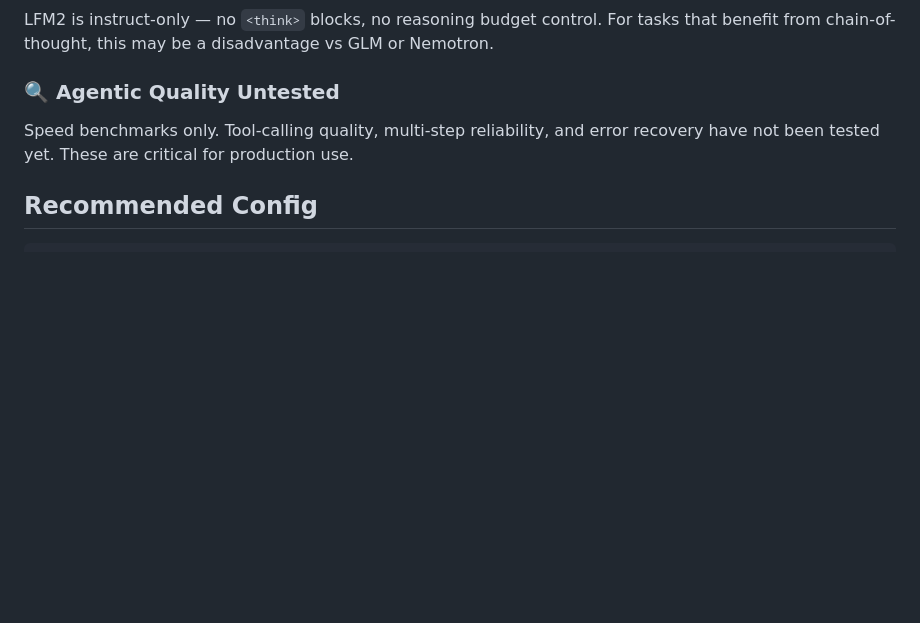
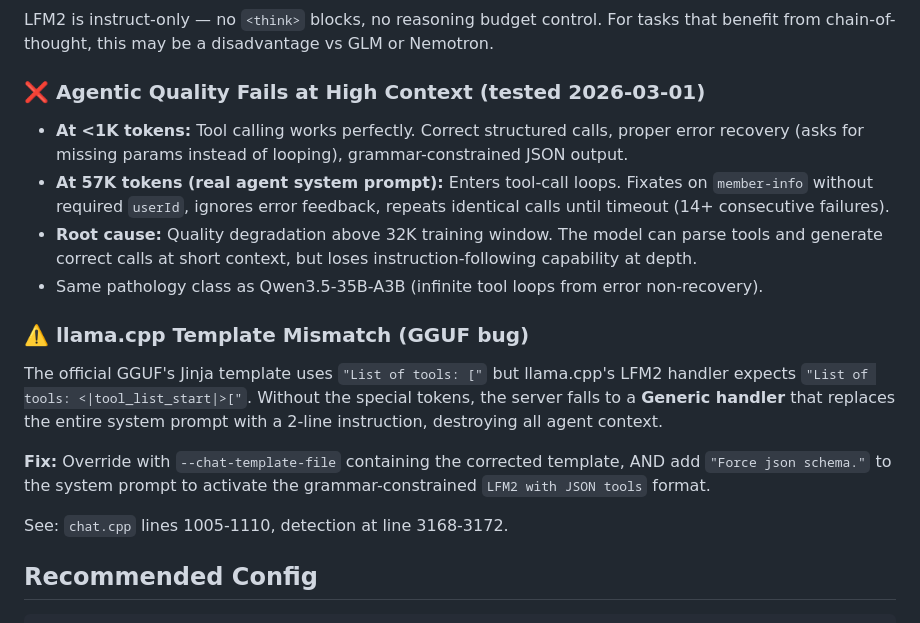
Before and after one commit to githabideri/llmlab, a Markdown page: models/lfm2-24b-a2b.md, the part around the change. GitHub-like rendering; blank space fills up the shorter version.

Commit message:
LFM2: document template mismatch bug + agentic quality failure
- GGUF template missing <|tool_list_start|> tokens → Generic handler
- Fix: --chat-template-file + 'Force json schema.' marker
- Works at <1K tokens, fails at 57K (tool-call loops)
- Quality degrades above 32K training window

```diff
--- a/models/lfm2-24b-a2b.md
+++ b/models/lfm2-24b-a2b.md
@@ -129,8 +129,18 @@ Model card specifies 32,768 tokens as the tested context length, despite `max_po
 ### ❌ No Reasoning Traces
 LFM2 is instruct-only — no `<think>` blocks, no reasoning budget control. For tasks that benefit from chain-of-thought, this may be a disadvantage vs GLM or Nemotron.
 
-### 🔍 Agentic Quality Untested
-Speed benchmarks only. Tool-calling quality, multi-step reliability, and error recovery have not been tested yet. These are critical for production use.
+### ❌ Agentic Quality Fails at High Context (tested 2026-03-01)
+- **At <1K tokens:** Tool calling works perfectly. Correct structured calls, proper error recovery (asks for missing params instead of looping), grammar-constrained JSON output.
+- **At 57K tokens (real agent system prompt):** Enters tool-call loops. Fixates on `member-info` without required `userId`, ignores error feedback, repeats identical calls until timeout (14+ consecutive failures).
+- **Root cause:** Quality degradation above 32K training window. The model can parse tools and generate correct calls at short context, but loses instruction-following capability at depth.
+- Same pathology class as Qwen3.5-35B-A3B (infinite tool loops from error non-recovery).
+
+### ⚠️ llama.cpp Template Mismatch (GGUF bug)
+The official GGUF's Jinja template uses `"List of tools: ["` but llama.cpp's LFM2 handler expects `"List of tools: <|tool_list_start|>["`. Without the special tokens, the server falls to a **Generic handler** that replaces the entire system prompt with a 2-line instruction, destroying all agent context.
+
+**Fix:** Override with `--chat-template-file` containing the corrected template, AND add `"Force json schema."` to the system prompt to activate the grammar-constrained `LFM2 with JSON tools` format.
+
+See: `chat.cpp` lines 1005-1110, detection at line 3168-3172.
 
 ## Recommended Config
 
```
